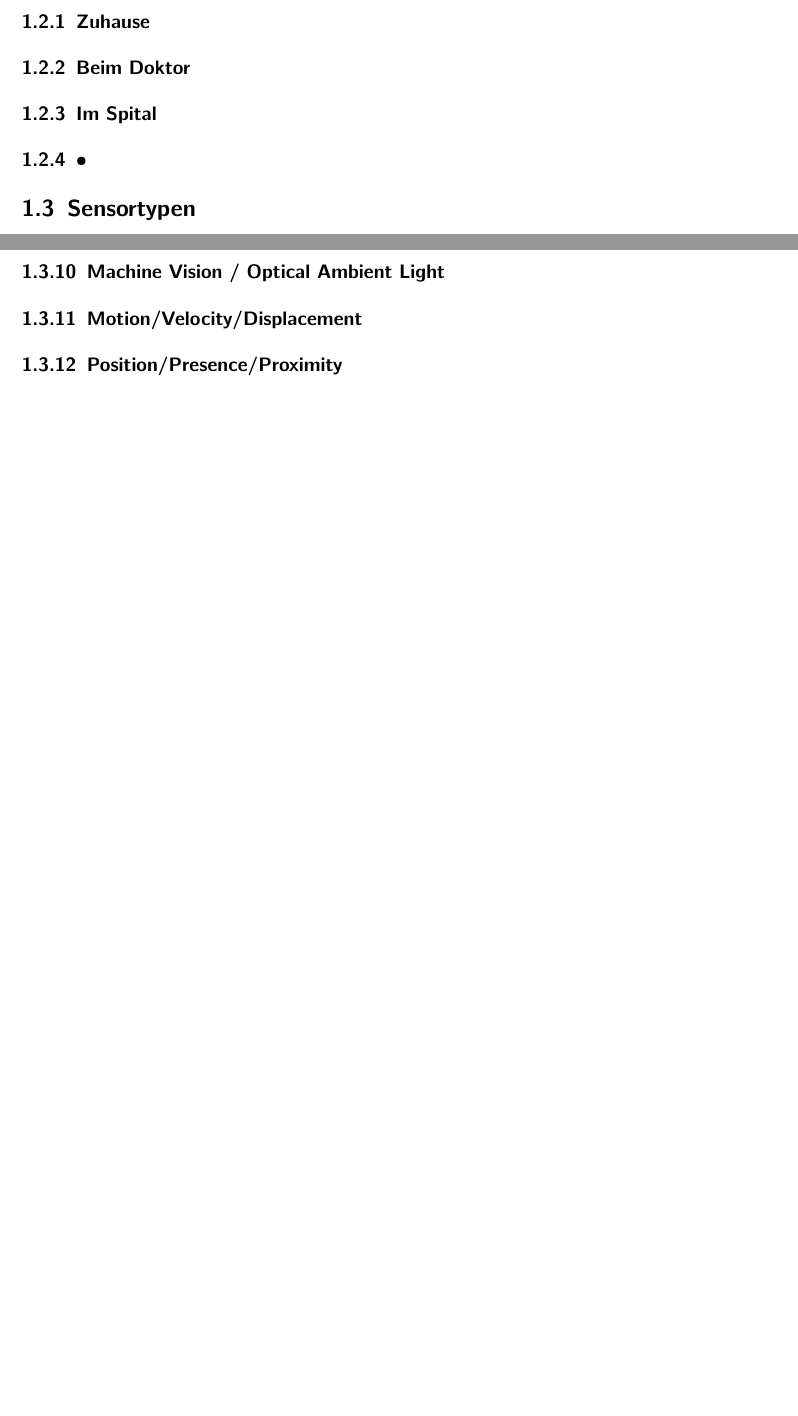
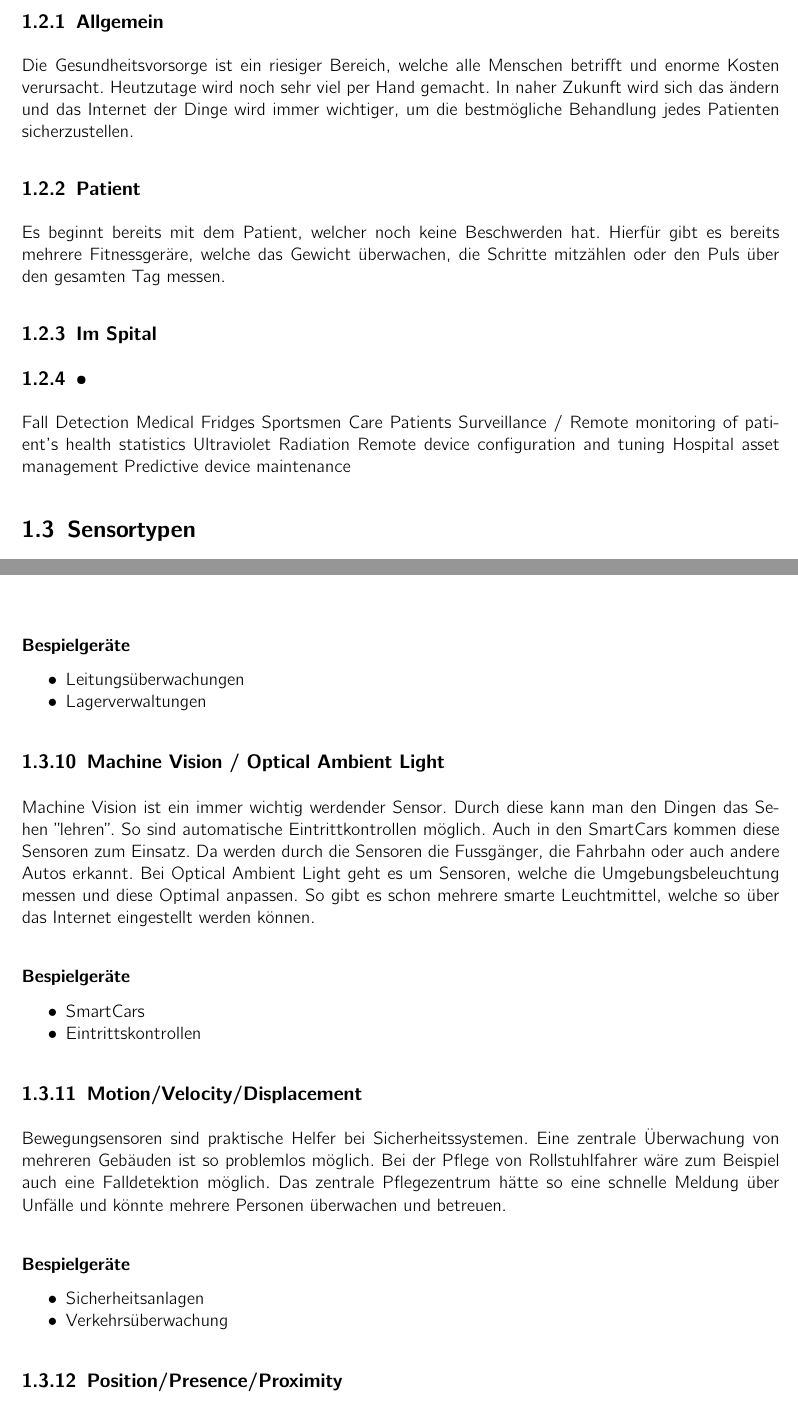
Before and after one commit to DAvidMeister89/BA_IoT-Provisioning-Management, a LaTeX thesis (02_Analyse/documentation.tex, which reads 02_Analyse/chapter/EinfuehrungIoT.tex): two parts of pages 5 and 7 of 9 before the commit and two parts of pages 5 and 8 of 11 after it, joined at a grey line, cut at the place of the change, the shorter picture padded with empty space. Compiled offline with pdfLaTeX.

Commit message:
Sensorenkapitel fertiggestellt

```diff
--- a/02_Analyse/chapter/EinfuehrungIoT.tex
+++ b/02_Analyse/chapter/EinfuehrungIoT.tex
@@ -19,11 +20,24 @@ Während Smartphones oder Smart-TVs noch als herkömmliche Internet Terminals an
 Der letzte Punkt in der oberen Definition beschreibt den tatsächlichen Unterschied zu herkömmlichen Devices im Internet. Konzeptionell liegt bei IoT der Fokus mehr auf Daten und Informationen von physikalischen Objekten als bei Punkt-zu-Punkt Kommunikation von Terminals \cite{MiorandiSicariPellegriniChlamtac12}.
 
 \section{Einsatzgebiete}
-''Internet of Things'' hat extrem viele Einsatzmöglichkeiten und wir stehen erst am Anfang. Es werden immer neue Einsatzbereich entdeckt und vorhandene erweitert und optimiert. Um die Einsatzmöglichkeiten aufzuzeigen, wird hier das Beispiel ''Gesundheitsvorsorge'' genauer gezeigt.
-\subsection{Zuhause}
-\subsection{Beim Doktor}
+Das ''Internet of Things'' hat viele Einsatzmöglichkeiten und wir stehen erst am Anfang. Es werden immer neue Einsatzbereich entdeckt und vorhandene optimiert und erweitert. Um die Einsatzmöglichkeiten aufzuzeigen, wird hier das Beispiel ''Gesundheitsvorsorge'' genauer gezeigt.
+\subsection{Allgemein}
+Die Gesundheitsvorsorge ist ein riesiger Bereich, welche alle Menschen betrifft und enorme Kosten verursacht. Heutzutage wird noch sehr viel per Hand gemacht. In naher Zukunft wird sich das ändern und das Internet der Dinge wird immer wichtiger, um die bestmögliche Behandlung jedes Patienten sicherzustellen.
+\subsection{Patient}
+Es beginnt bereits mit dem Patient, welcher noch keine Beschwerden hat. Hierfür gibt es bereits mehrere Fitnessgeräre, welche das Gewicht überwachen, die Schritte mitzählen oder den Puls über den gesamten Tag messen.
 \subsection{Im Spital}
 \subsection{•}
+
+Fall Detection
+Medical Fridges
+Sportsmen Care
+Patients Surveillance / Remote monitoring of patient’s health statistics
+Ultraviolet Radiation
+Remote device configuration and tuning
+Hospital asset management
+Predictive device maintenance
+
+
 \section{Sensortypen}
 Beim Thema ''Internet of Things'' spielen die Sensoren eine zentrale Rolle. Es gibt viele verschiedene Typen von Sensoren, welche unterschiedlichste Daten liefern und man muss daher wissen, wie man mit dem jeweiligen Sensortyp umgeht.
 \begin{figure}[H]
@@ -35 +51,2 @@ Beim Thema ''Internet of Things'' spielen die Sensoren eine zentrale Rolle. Es g
 Temperatursensoren werden in vielen Gebieten eingesetzt. Häufig wird dieser Sensortyp zur Überwachung von Gebäuden eingesetzt, oder hilft bei maschinell hergestellten Esswaren, die richtige Temperatur zu halten. Auch kann ein Bauer diese Sensoren verwenden, um die Bodentemperatur zu Überwachen. So kann man effizienter und gewinnbringender Arbeiten, ohne selber Messungen durchzuführen.
+\subsubsection{Bespielgeräte}
@@ -37,2 +60 @@ Temperatursensoren werden in vielen Gebieten eingesetzt. Häufig wird dieser Sen
 Beschleunigungs- und Lagesensoren hat wohl jeder in seiner Hosentasche. Nahezu alle neuen Smartphones haben solche eingebaut. Auch in der Autoindustrie findet man solche sehr häufig. Durch solche Sensoren kann man viele Verschiedene Daten erhalten. So kann man zum Beispiel Bewegungsprofile einer Person erstellen und den Fitnesslevel bestimmen.
-\subsection{Acoustic/Sound/Vibration}
@@ -52 +113,0 @@ Lecks- und Levelsensoren sind zum Beispiel in der Landwirtschaft notwendig. Die
-\subsection{Machine Vision / Optical Ambient Light}
@@ -53,5 +119,31 @@ Lecks- und Levelsensoren sind zum Beispiel in der Landwirtschaft notwendig. Die
 
-\subsection{Motion/Velocity/Displacement}
 
-\subsection{Position/Presence/Proximity}
+\subsection{Leaks/Levels}%DONE
+Lecks- und Levelsensoren sind zum Beispiel in der Landwirtschaft notwendig. Die Landwirtschaft benötigt  viel Wasser und man möchte unnötige Lecks vermeiden. Ein weiterer wichtiger Einsatzbereich ist die Überwachung von Flüssigkeitsständen, zum Beispiel bei Staudämmen oder in Lagersystemen.\\
+\subsubsection{Bespielgeräte}
+\begin{itemize}
+\item	Leitungsüberwachungen
+\item	Lagerverwaltungen
+\end{itemize}
+
+
+\subsection{Machine Vision / Optical Ambient Light}%DONE
+Machine Vision ist ein immer wichtig werdender Sensor. Durch diese kann man den Dingen das Sehen ''lehren''. So sind automatische Eintrittkontrollen möglich. Auch in den SmartCars kommen diese Sensoren zum Einsatz. Da werden durch die Sensoren die Fussgänger, die Fahrbahn oder auch andere Autos erkannt. Bei Optical Ambient Light geht es um Sensoren, welche die Umgebungsbeleuchtung messen und diese Optimal anpassen. So gibt es schon mehrere smarte Leuchtmittel, welche so über das Internet eingestellt werden können.
+\subsubsection{Bespielgeräte}
+\begin{itemize}
+\item	SmartCars
+\item	Eintrittskontrollen
+\end{itemize}
+
+
+\subsection{Motion/Velocity/Displacement}%DONE
+Bewegungsensoren sind praktische Helfer bei Sicherheitssystemen. Eine zentrale Überwachung von mehreren Gebäuden ist so problemlos möglich. Bei der Pflege von Rollstuhlfahrer wäre zum Beispiel auch eine Falldetektion möglich. Das zentrale Pflegezentrum hätte so eine schnelle Meldung über Unfälle und könnte mehrere Personen überwachen und betreuen.
+\subsubsection{Bespielgeräte}
+\begin{itemize}
+\item	Sicherheitsanlagen
+\item	Verkehrsüberwachung
+\end{itemize}
+
+
+\subsection{Position/Presence/Proximity}%DONE
 Immer wichtiger wird auch dieser Typ von Sensoren. Durch die Bestimmung von Distanzen oder der Position in einem Raum, ergeben sich viele Einsatzmöglichkeiten. Ein bekanntes Beispiel ist der Abstandssensor bei Autos, um Parkschäden oder Auffahrunfälle zu vermeiden. Oder auch die Gebäudeüberwachung profitiert durch solche Sensoren, da man mehrere Gebäude zentral Überwachen kann.
```
Also changed, not shown: 02_Analyse/chapter/EinfuehrungIoT.tex (77 more changed lines).
